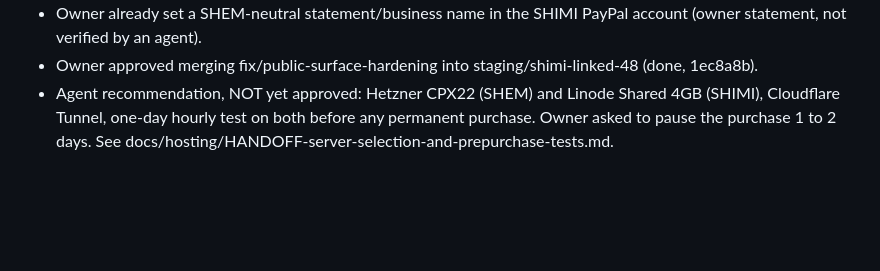
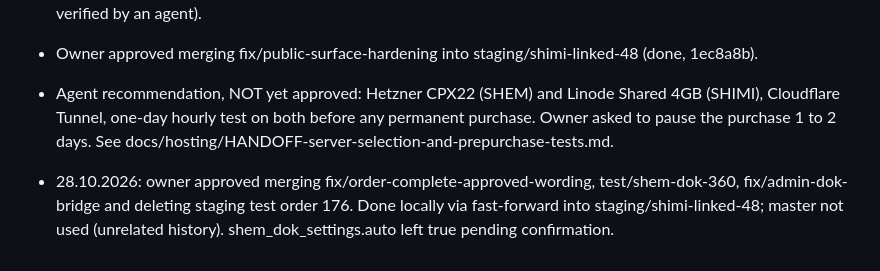
Before and after one commit to alalbarservice-svg/SHEM-SHOP, a Markdown page: docs/decisions.md, the part around the change. Drawn GitHub-style; blank space fills up the shorter version.

```diff
--- a/docs/decisions.md
+++ b/docs/decisions.md
@@ -91,3 +91,5 @@
 - Owner already set a SHEM-neutral statement/business name in the SHIMI PayPal account (owner statement, not verified by an agent).
 - Owner approved merging fix/public-surface-hardening into staging/shimi-linked-48 (done, 1ec8a8b).
 - Agent recommendation, NOT yet approved: Hetzner CPX22 (SHEM) and Linode Shared 4GB (SHIMI), Cloudflare Tunnel, one-day hourly test on both before any permanent purchase. Owner asked to pause the purchase 1 to 2 days. See docs/hosting/HANDOFF-server-selection-and-prepurchase-tests.md.
+
+- 28.10.2026: owner approved merging fix/order-complete-approved-wording, test/shem-dok-360, fix/admin-dok-bridge and deleting staging test order 176. Done locally via fast-forward into staging/shimi-linked-48; master not used (unrelated history). shem_dok_settings.auto left true pending confirmation.
```
Also changed, not shown: docs/project-state.md (+5 -0 lines), docs/reports/2026-10-28-f1-verification-and-plan.md (added, +47 -0 lines).
